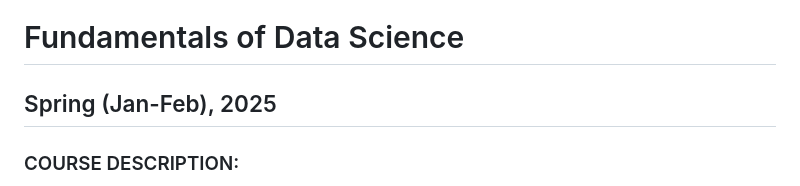
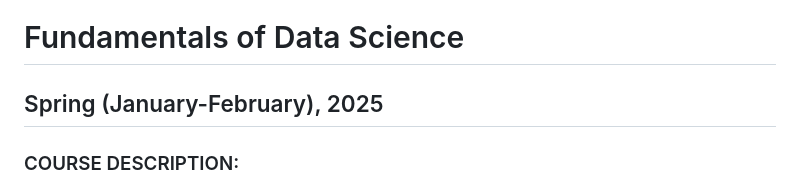
Before and after one commit to wevanjohnson/2025_Spring_FDS, a Markdown page: README.md, the part around the change. GitHub-like rendering.

```diff
--- a/README.md
+++ b/README.md
@@ -1,6 +1,6 @@
 # Fundamentals of Data Science
 
-## Spring (Jan-Feb), 2025
+## Spring (January-February), 2025
 
 ### COURSE DESCRIPTION:
 
```
